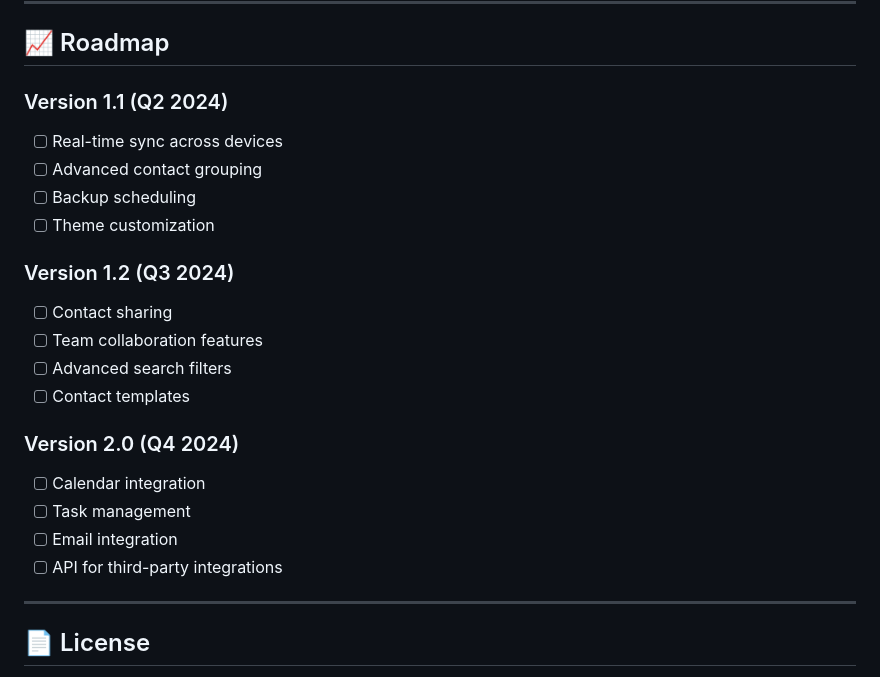
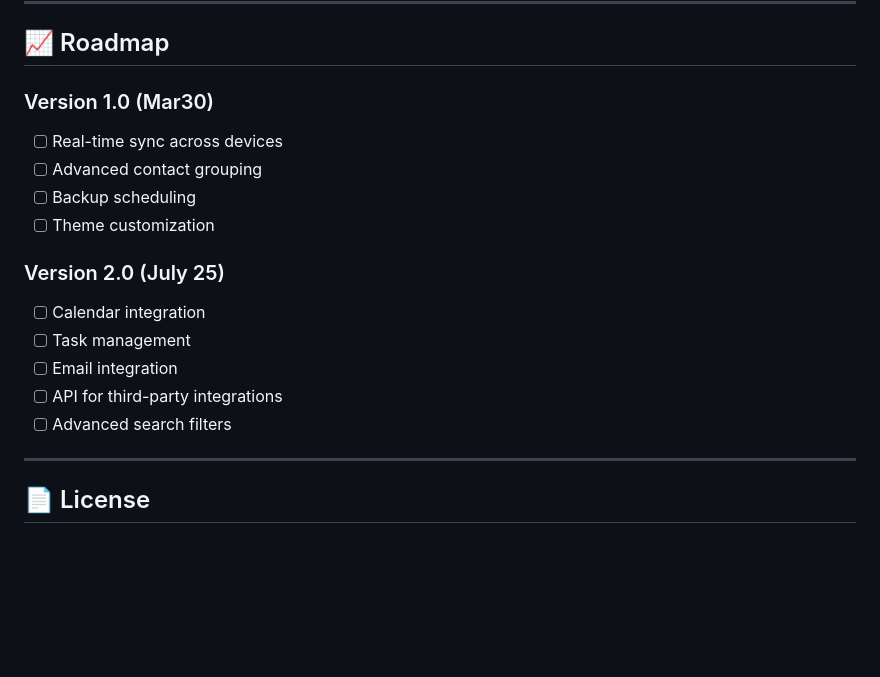
Before and after one commit to Mrtracker-new/Contact-manager, a Markdown page: README.md, the part around the change. GitHub-like rendering; blank space fills up the shorter version.

```diff
--- a/README.md
+++ b/README.md
@@ -616,23 +616,18 @@ We welcome contributions! Please see our [Contributing Guide](CONTRIBUTING.md) f
 
 ## 📈 Roadmap
 
-### Version 1.1 (Q2 2024)
+### Version 1.0 (Mar30)
 - [ ] Real-time sync across devices
 - [ ] Advanced contact grouping
 - [ ] Backup scheduling
 - [ ] Theme customization
 
-### Version 1.2 (Q3 2024)
-- [ ] Contact sharing
-- [ ] Team collaboration features
-- [ ] Advanced search filters
-- [ ] Contact templates
-
-### Version 2.0 (Q4 2024)
+### Version 2.0 (July 25)
 - [ ] Calendar integration
 - [ ] Task management
 - [ ] Email integration
 - [ ] API for third-party integrations
+- [ ] Advanced search filters
 
 ---
 
```
